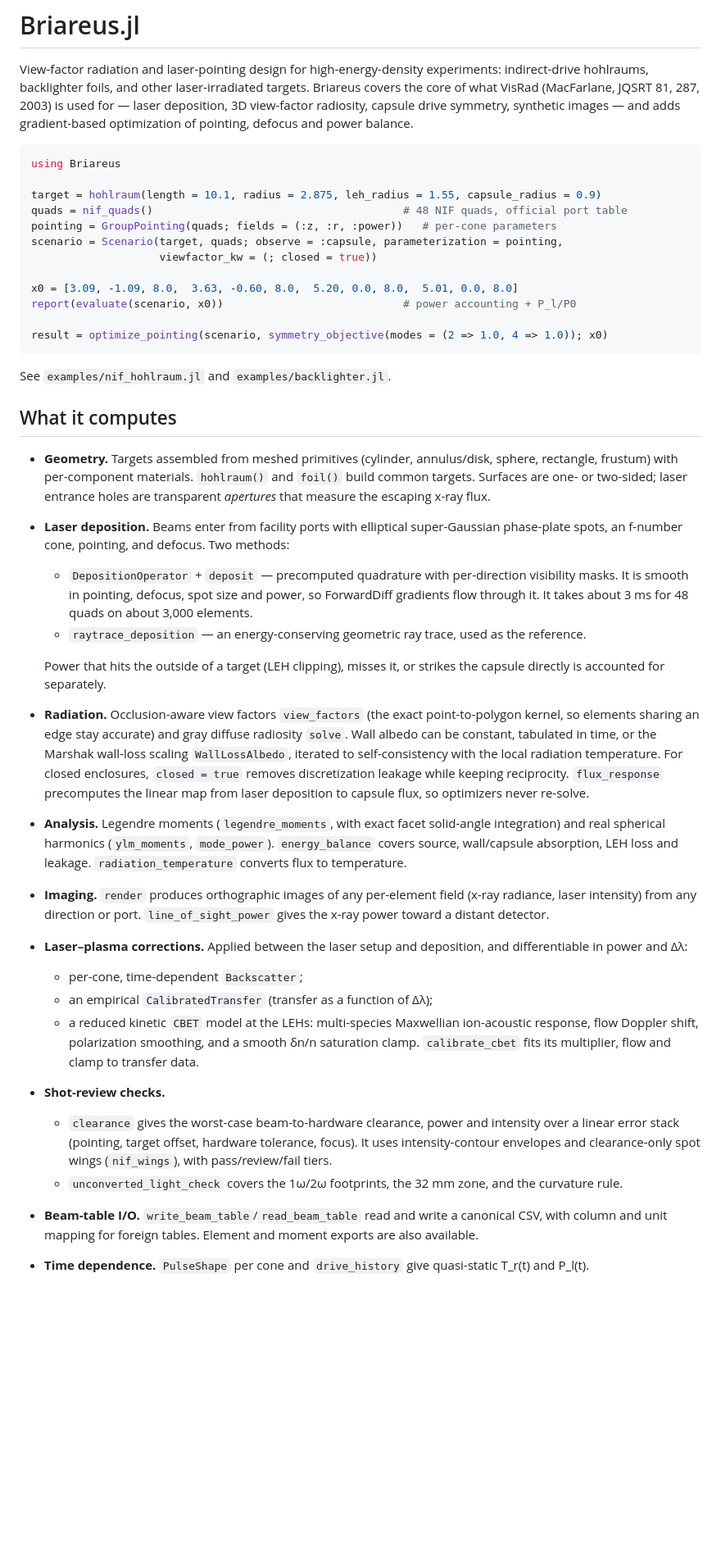
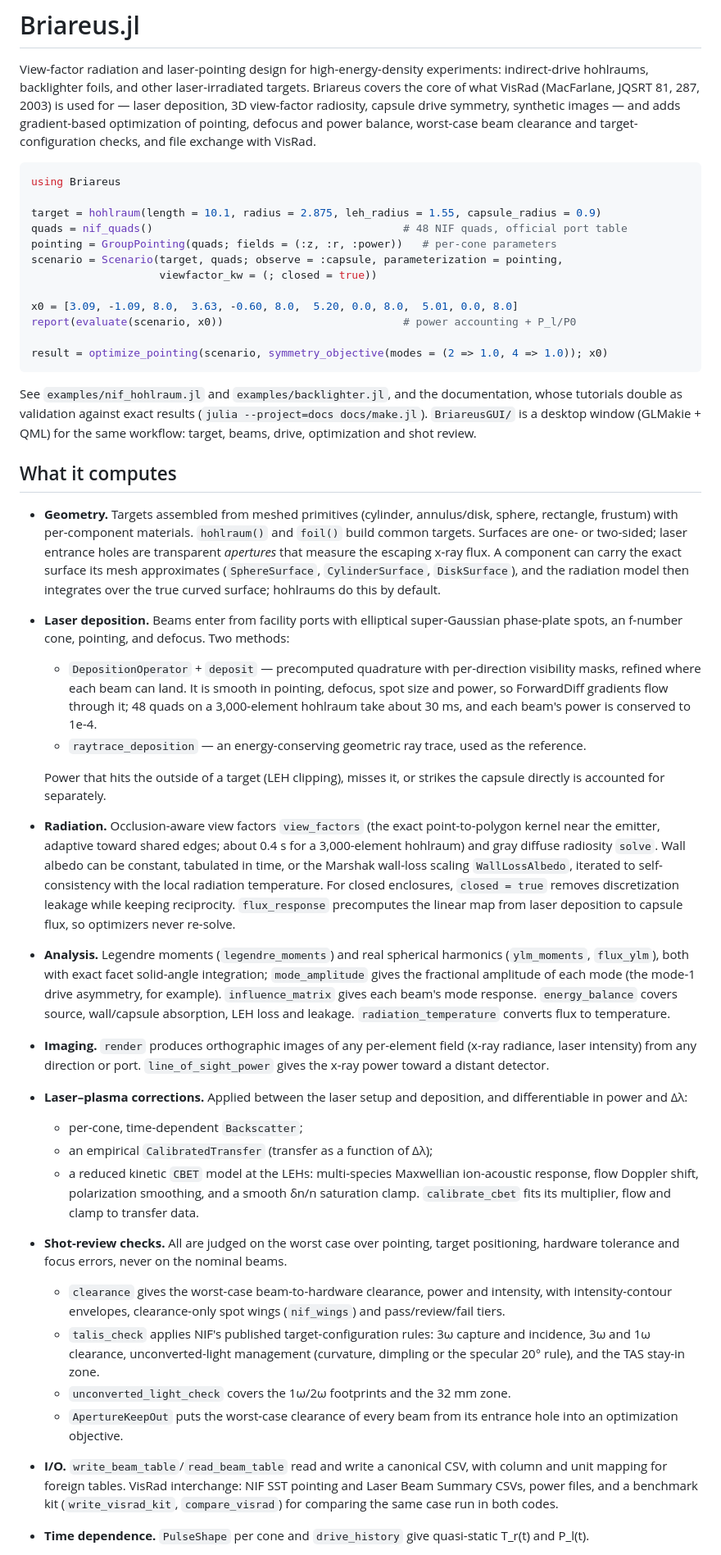
Before and after one commit to stillyslalom/Briareus.jl, a Markdown page: README.md, the part around one of its changes. Shown at 82% size. Rendered like a GitHub page; blank space fills up the shorter version.

Commit message:
README and ROADMAP: curved surfaces, rebuilt deposition, TaLIS, VisRad, docs, GUI
Co-Authored-By: Claude Opus 5.5 <noreply@anthropic.com>

````diff
--- a/README.md
+++ b/README.md
@@ -4,7 +4,8 @@ View-factor radiation and laser-pointing design for high-energy-density experime
 indirect-drive hohlraums, backlighter foils, and other laser-irradiated targets. Briareus
 covers the core of what VisRad (MacFarlane, JQSRT 81, 287, 2003) is used for — laser
 deposition, 3D view-factor radiosity, capsule drive symmetry, synthetic images — and adds
-gradient-based optimization of pointing, defocus and power balance.
+gradient-based optimization of pointing, defocus and power balance, worst-case beam
+clearance and target-configuration checks, and file exchange with VisRad.
 
 ```julia
 using Briareus
@@ -21,34 +22,44 @@ report(evaluate(scenario, x0))                            # power accounting + P
 result = optimize_pointing(scenario, symmetry_objective(modes = (2 => 1.0, 4 => 1.0)); x0)
 ```
 
-See `examples/nif_hohlraum.jl` and `examples/backlighter.jl`.
+See `examples/nif_hohlraum.jl` and `examples/backlighter.jl`, and the documentation,
+whose tutorials double as validation against exact results
+(`julia --project=docs docs/make.jl`). `BriareusGUI/` is a desktop window (GLMakie + QML)
+for the same workflow: target, beams, drive, optimization and shot review.
 
 ## What it computes
 
 - **Geometry.** Targets assembled from meshed primitives (cylinder, annulus/disk, sphere,
   rectangle, frustum) with per-component materials. `hohlraum()` and `foil()` build common
   targets. Surfaces are one- or two-sided; laser entrance holes are transparent
-  *apertures* that measure the escaping x-ray flux.
+  *apertures* that measure the escaping x-ray flux. A component can carry the exact
+  surface its mesh approximates (`SphereSurface`, `CylinderSurface`, `DiskSurface`), and
+  the radiation model then integrates over the true curved surface; hohlraums do this by
+  default.
 - **Laser deposition.** Beams enter from facility ports with elliptical super-Gaussian
   phase-plate spots, an f-number cone, pointing, and defocus. Two methods:
   - `DepositionOperator` + `deposit` — precomputed quadrature with per-direction
-    visibility masks. It is smooth in pointing, defocus, spot size and power, so
-    ForwardDiff gradients flow through it. It takes about 3 ms for 48 quads on about
-    3,000 elements.
+    visibility masks, refined where each beam can land. It is smooth in pointing,
+    defocus, spot size and power, so ForwardDiff gradients flow through it; 48 quads on
+    a 3,000-element hohlraum take about 30 ms, and each beam's power is conserved to
+    1e-4.
   - `raytrace_deposition` — an energy-conserving geometric ray trace, used as the
     reference.
 
   Power that hits the outside of a target (LEH clipping), misses it, or strikes the
   capsule directly is accounted for separately.
-- **Radiation.** Occlusion-aware view factors `view_factors` (the exact
-  point-to-polygon kernel, so elements sharing an edge stay accurate) and gray diffuse
-  radiosity `solve`. Wall albedo can be constant, tabulated in time, or the Marshak
-  wall-loss scaling `WallLossAlbedo`, iterated to self-consistency with the local
-  radiation temperature. For closed enclosures, `closed = true` removes discretization
-  leakage while keeping reciprocity. `flux_response` precomputes the linear map from
-  laser deposition to capsule flux, so optimizers never re-solve.
-- **Analysis.** Legendre moments (`legendre_moments`, with exact facet solid-angle
-  integration) and real spherical harmonics (`ylm_moments`, `mode_power`).
+- **Radiation.** Occlusion-aware view factors `view_factors` (the exact point-to-polygon
+  kernel near the emitter, adaptive toward shared edges; about 0.4 s for a
+  3,000-element hohlraum) and gray diffuse radiosity `solve`. Wall albedo can be
+  constant, tabulated in time, or the Marshak wall-loss scaling `WallLossAlbedo`,
+  iterated to self-consistency with the local radiation temperature. For closed
+  enclosures, `closed = true` removes discretization leakage while keeping reciprocity.
+  `flux_response` precomputes the linear map from laser deposition to capsule flux, so
+  optimizers never re-solve.
+- **Analysis.** Legendre moments (`legendre_moments`) and real spherical harmonics
+  (`ylm_moments`, `flux_ylm`), both with exact facet solid-angle integration;
+  `mode_amplitude` gives the fractional amplitude of each mode (the mode-1 drive
+  asymmetry, for example). `influence_matrix` gives each beam's mode response.
   `energy_balance` covers source, wall/capsule absorption, LEH loss and leakage.
   `radiation_temperature` converts flux to temperature.
 - **Imaging.** `render` produces orthographic images of any per-element field (x-ray
@@ -61,16 +72,21 @@ See `examples/nif_hohlraum.jl` and `examples/backlighter.jl`.
   - a reduced kinetic `CBET` model at the LEHs: multi-species Maxwellian ion-acoustic
     response, flow Doppler shift, polarization smoothing, and a smooth δn/n saturation
     clamp. `calibrate_cbet` fits its multiplier, flow and clamp to transfer data.
-- **Shot-review checks.**
-  - `clearance` gives the worst-case beam-to-hardware clearance, power and intensity
-    over a linear error stack (pointing, target offset, hardware tolerance, focus). It
-    uses intensity-contour envelopes and clearance-only spot wings (`nif_wings`), with
+- **Shot-review checks.** All are judged on the worst case over pointing, target
+  positioning, hardware tolerance and focus errors, never on the nominal beams.
+  - `clearance` gives the worst-case beam-to-hardware clearance, power and intensity,
+    with intensity-contour envelopes, clearance-only spot wings (`nif_wings`) and
     pass/review/fail tiers.
-  - `unconverted_light_check` covers the 1ω/2ω footprints, the 32 mm zone, and the
-    curvature rule.
-- **Beam-table I/O.** `write_beam_table`/`read_beam_table` read and write a canonical
-  CSV, with column and unit mapping for foreign tables. Element and moment exports are
-  also available.
+  - `talis_check` applies NIF's published target-configuration rules: 3ω capture and
+    incidence, 3ω and 1ω clearance, unconverted-light management (curvature, dimpling
+    or the specular 20° rule), and the TAS stay-in zone.
+  - `unconverted_light_check` covers the 1ω/2ω footprints and the 32 mm zone.
+  - `ApertureKeepOut` puts the worst-case clearance of every beam from its entrance
+    hole into an optimization objective.
+- **I/O.** `write_beam_table`/`read_beam_table` read and write a canonical CSV, with
+  column and unit mapping for foreign tables. VisRad interchange: NIF SST pointing and
+  Laser Beam Summary CSVs, power files, and a benchmark kit (`write_visrad_kit`,
+  `compare_visrad`) for comparing the same case run in both codes.
 - **Time dependence.** `PulseShape` per cone and `drive_history` give quasi-static
   T_r(t) and P_l(t).
 - **Optimization.** `GroupPointing` maps parameters to beams, per cone, quad or beam:
````
Also changed, not shown: other parts of README.md (+31 -16 lines), ROADMAP.md (+60 -37 lines).
